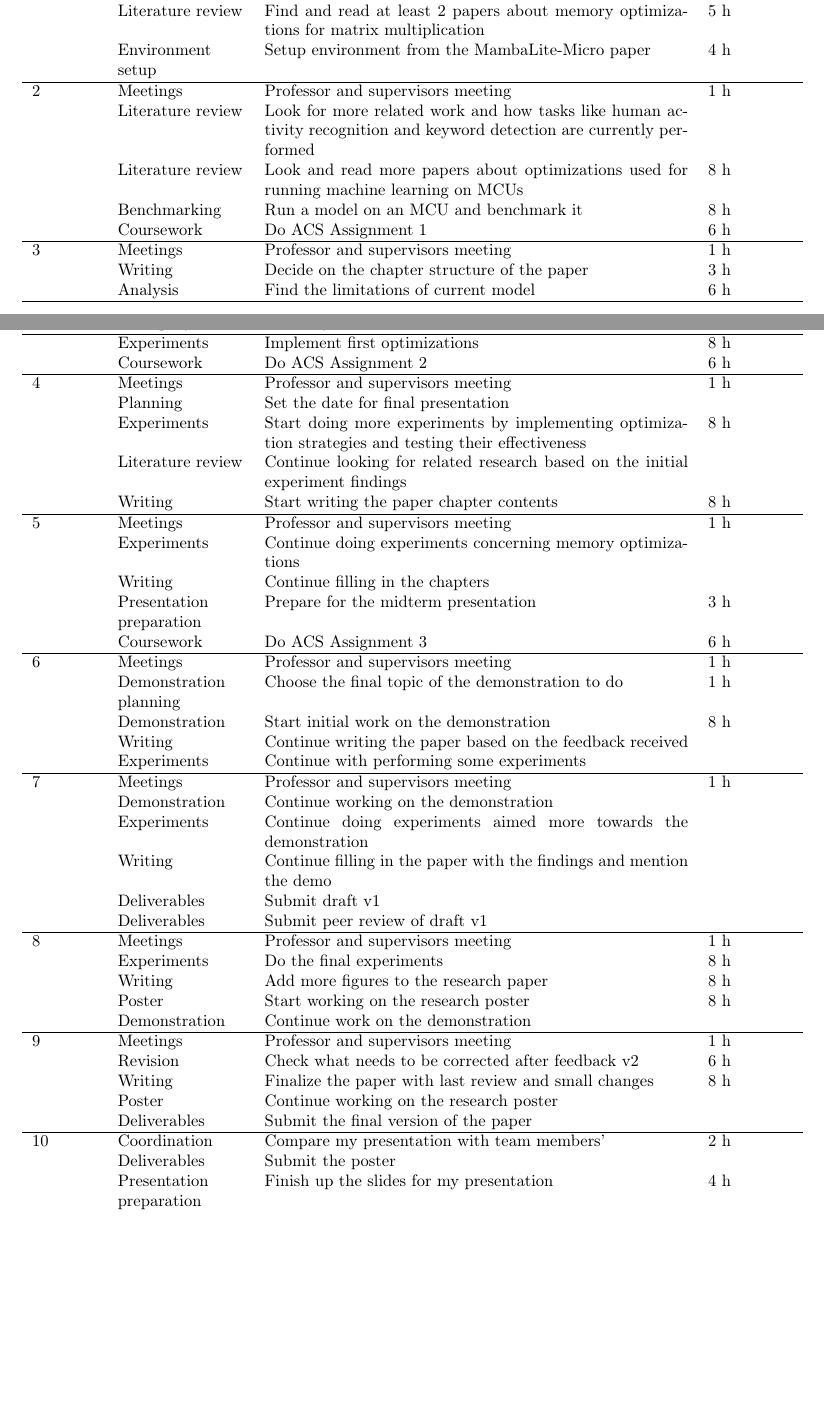
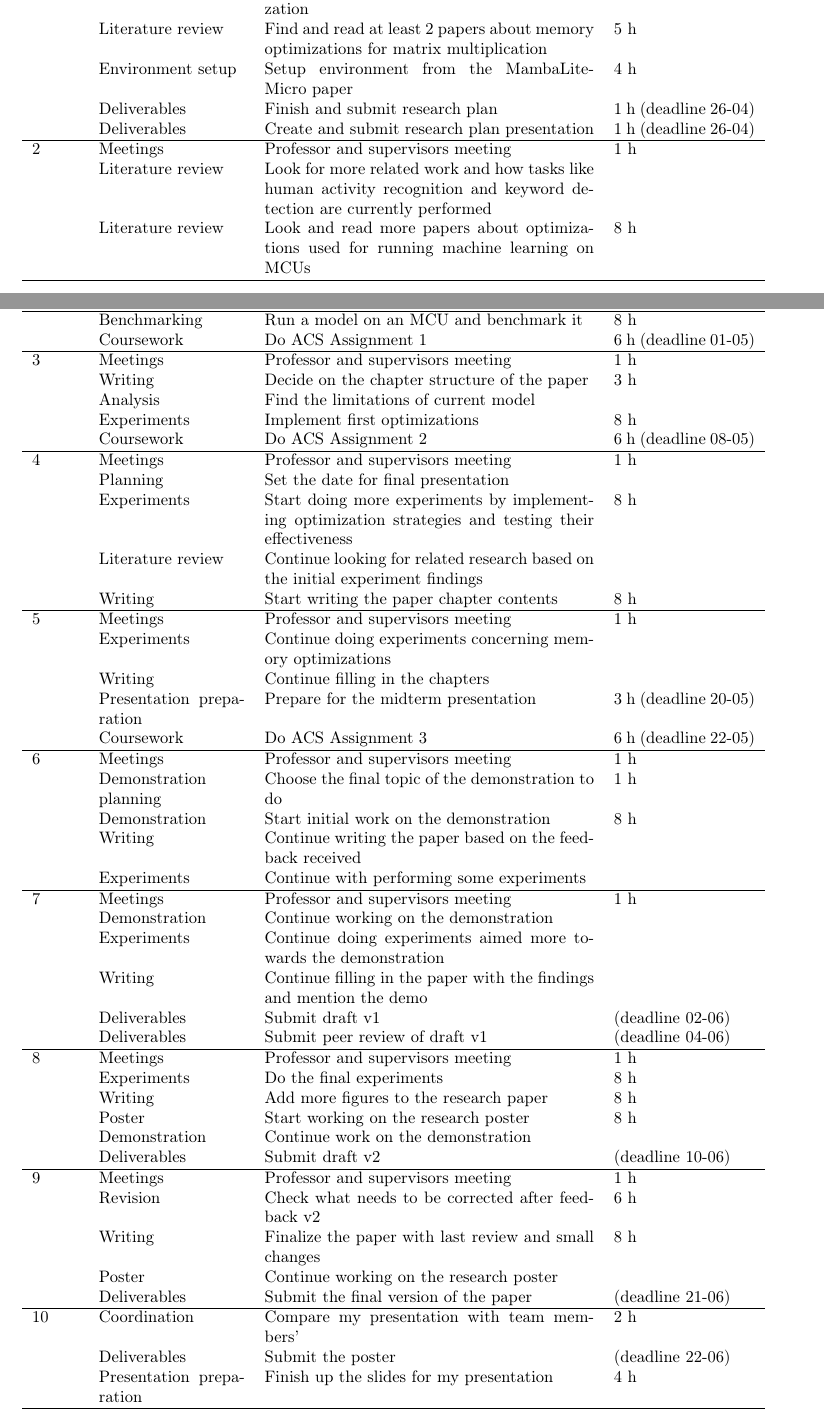
Before and after one commit to drabart/MCUFriendlyMamba, a LaTeX document (UniversityDocs/research_plan_draft/main.tex): two parts of pages 3 and 4 of 5, joined at a grey line, cut so that both start at the same text, the shorter picture padded with empty space. Compiled offline with pdfLaTeX.

Commit message:
updated plan version

```diff
--- a/UniversityDocs/research_plan_draft/main.tex
+++ b/UniversityDocs/research_plan_draft/main.tex
@@ -118,20 +118,22 @@ We have scheduled a weekly meeting with both supervisors and the responsible pro
     & Literature review & Find and read at least 2 papers about quantization & 5 h \\
     & Literature review & Find and read at least 2 papers about memory optimizations for matrix multiplication & 5 h \\
     & Environment setup & Setup environment from the MambaLite-Micro paper & 4 h \\
+    & Deliverables & Finish and submit research plan & 1 h (deadline 26-04) \\
+    & Deliverables & Create and submit research plan presentation & 1 h (deadline 26-04) \\
 \hline
 
 2 & Meetings & Professor and supervisors meeting & 1 h \\
     & Literature review & Look for more related work and how tasks like human activity recognition and keyword detection are currently performed &  \\
     & Literature review & Look and read more papers about optimizations used for running machine learning on MCUs & 8 h \\
     & Benchmarking & Run a model on an MCU and benchmark it & 8 h \\
-    & Coursework & Do ACS Assignment 1 & 6 h \\
+    & Coursework & Do ACS Assignment 1 & 6 h (deadline 01-05) \\
 \hline
 
 3 & Meetings & Professor and supervisors meeting & 1 h \\
     & Writing & Decide on the chapter structure of the paper & 3 h \\
-    & Analysis & Find the limitations of current model & 6 h \\
+    & Analysis & Find the limitations of current model & \\
     & Experiments & Implement first optimizations & 8 h \\
-    & Coursework & Do ACS Assignment 2 & 6 h \\
+    & Coursework & Do ACS Assignment 2 & 6 h (deadline 08-05) \\
 \hline
 
 4 & Meetings & Professor and supervisors meeting & 1 h \\
@@ -144,8 +146,8 @@ We have scheduled a weekly meeting with both supervisors and the responsible pro
 5 & Meetings & Professor and supervisors meeting & 1 h \\
     & Experiments & Continue doing experiments concerning memory optimizations &  \\
     & Writing & Continue filling in the chapters &  \\
-    & Presentation preparation & Prepare for the midterm presentation & 3 h \\
-    & Coursework & Do ACS Assignment 3 & 6 h \\
+    & Presentation preparation & Prepare for the midterm presentation & 3 h (deadline 20-05) \\
+    & Coursework & Do ACS Assignment 3 & 6 h (deadline 22-05) \\
 \hline
 
 6 & Meetings & Professor and supervisors meeting & 1 h \\
@@ -159,8 +161,8 @@ We have scheduled a weekly meeting with both supervisors and the responsible pro
     & Demonstration & Continue working on the demonstration &  \\
     & Experiments & Continue doing experiments aimed more towards the demonstration &  \\
     & Writing & Continue filling in the paper with the findings and mention the demo &  \\
-    & Deliverables & Submit draft v1 &  \\
-    & Deliverables & Submit peer review of draft v1 &  \\
+    & Deliverables & Submit draft v1 & (deadline 02-06) \\
+    & Deliverables & Submit peer review of draft v1 & (deadline 04-06)  \\
 \hline
 
 8 & Meetings & Professor and supervisors meeting & 1 h \\
@@ -168,17 +170,18 @@ We have scheduled a weekly meeting with both supervisors and the responsible pro
     & Writing & Add more figures to the research paper & 8 h \\
     & Poster & Start working on the research poster & 8 h \\
     & Demonstration & Continue work on the demonstration & \\
+    & Deliverables & Submit draft v2 & (deadline 10-06) \\
 \hline
 
 9 & Meetings & Professor and supervisors meeting & 1 h \\
     & Revision & Check what needs to be corrected after feedback v2 & 6 h \\
     & Writing & Finalize the paper with last review and small changes & 8 h \\
     & Poster & Continue working on the research poster & \\
-    & Deliverables & Submit the final version of the paper & \\
+    & Deliverables & Submit the final version of the paper & (deadline 21-06) \\
 \hline
 
 10 & Coordination & Compare my presentation with team members' & 2 h \\
-     & Deliverables & Submit the poster & \\
+     & Deliverables & Submit the poster & (deadline 22-06)\\
     & Presentation preparation & Finish up the slides for my presentation & 4 h \\
     & Presentation preparation & Practice my own presentation & \\
      & Coordination & Do a mock presentation with team members & 2 h \\
```
Also changed, not shown: UniversityDocs/research_plan_draft/main.pdf, UniversityDocs/research_plan_draft/main.tex (2 more changed lines).
